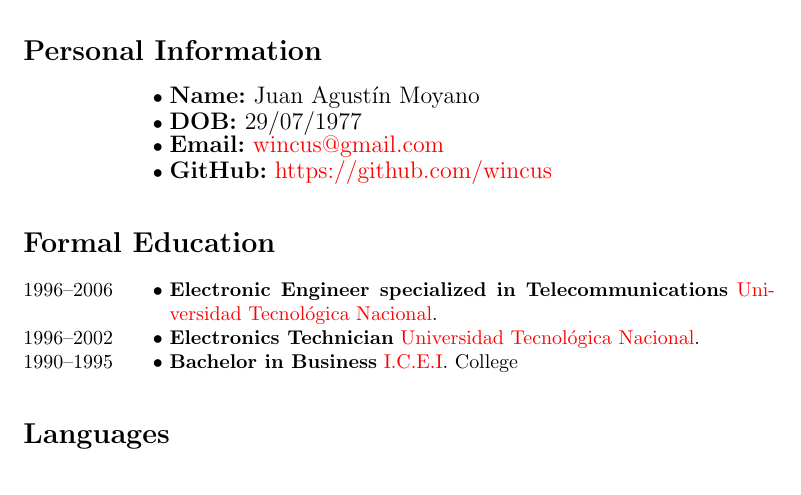
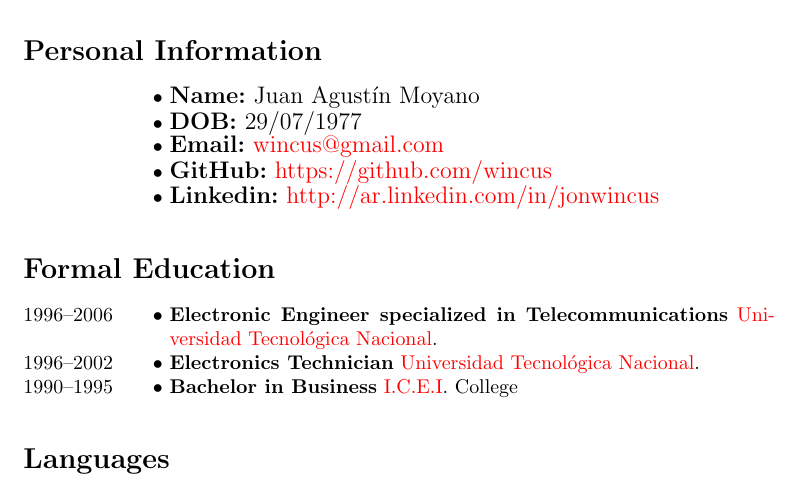
Before and after one commit to wincus/curric, a LaTeX CV (curric.tex, which reads personales.en.tex): part of page 1 of 2, cut so that both start at the same text. Compiled offline with pdfLaTeX.

Commit message:
added linkedin custom url

```diff
--- a/personales.en.tex
+++ b/personales.en.tex
@@ -4,4 +4,5 @@
 	\entry{\large {\bfseries DOB:} 29/07/1977}
 	\entry{\large {\bfseries Email:} \href{mailto:wincus@gmail.com}{wincus@gmail.com}}
 	\entry{\large {\bfseries GitHub:} \href{https://github.com/wincus}{https://github.com/wincus}}
+    \entry{\large {\bfseries Linkedin:} \href{http://ar.linkedin.com/in/jonwincus}{http://ar.linkedin.com/in/jonwincus}}
 \end{rubric}
```
Also changed, not shown: personales.tex (+1 -0 lines).
